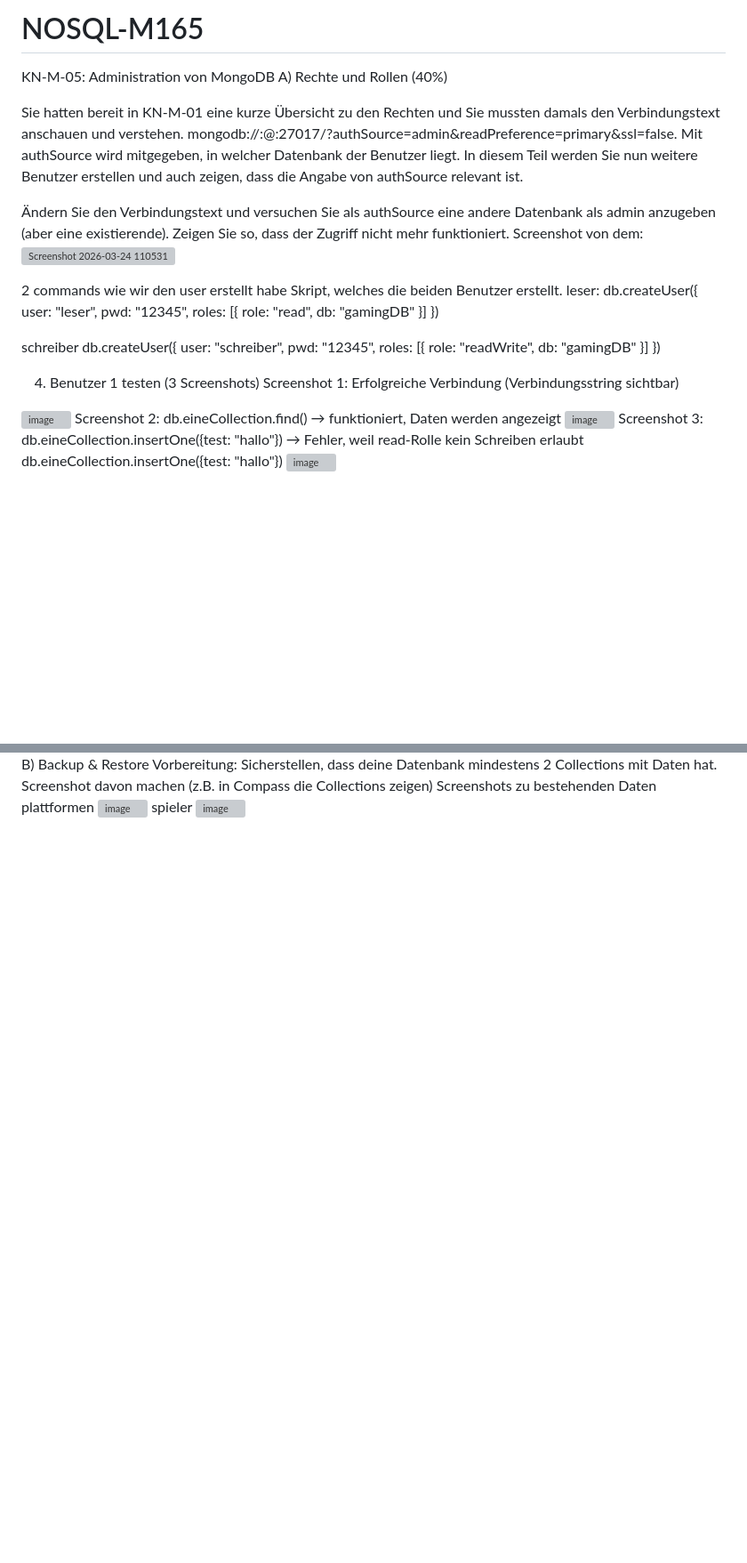
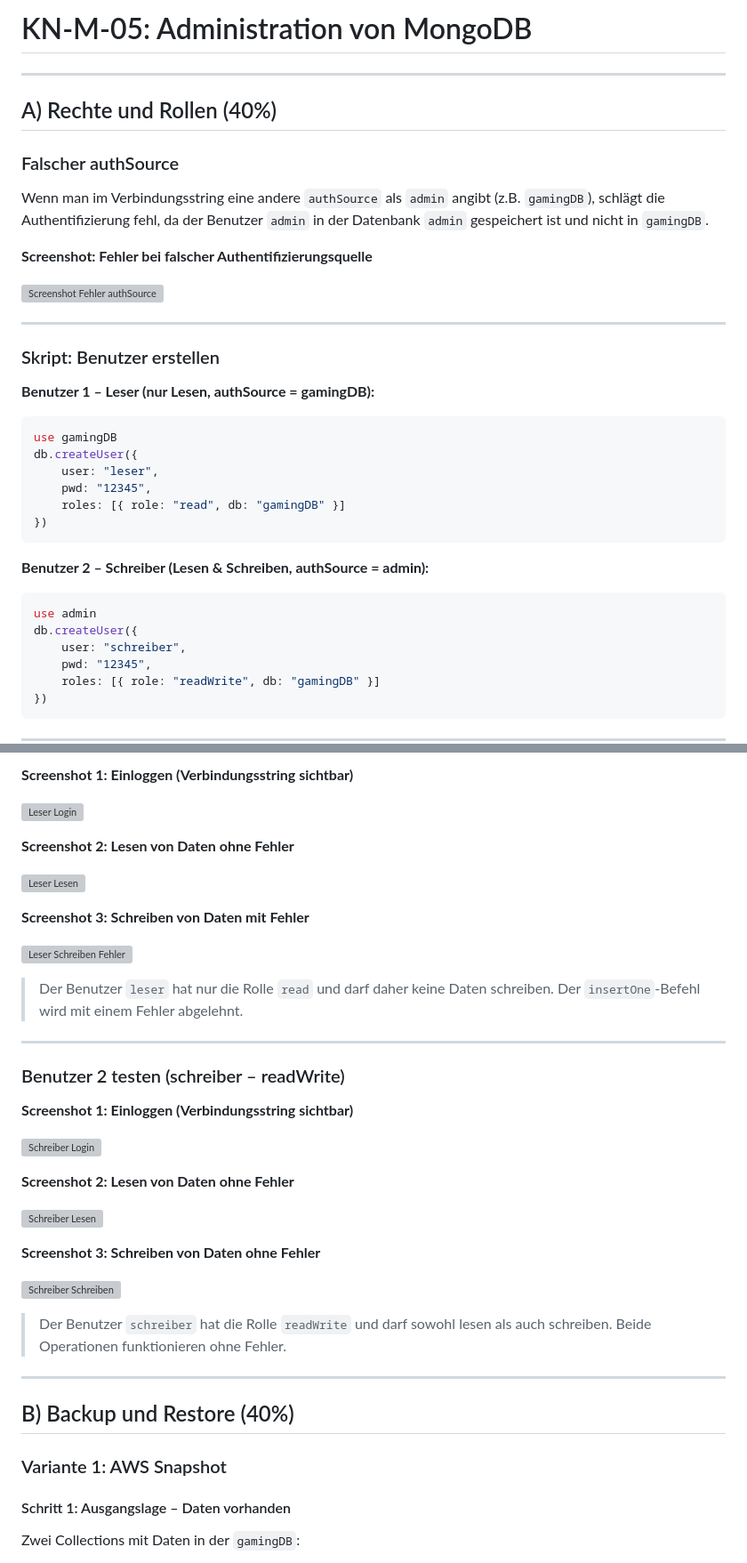
Before and after one commit to David-Tarlos/NOSQL-M165, a Markdown page: KN-M-05/README - Kopie.md, 2 parts joined by grey strips. Shown at 89% size. Drawn GitHub-style; blank space fills up the shorter version; grey boxes are pictures that could not be loaded.

````diff
--- a/KN-M-05/README - Kopie.md
+++ b/KN-M-05/README - Kopie.md
@@ -1,37 +1,42 @@
-# NOSQL-M165
+# KN-M-05: Administration von MongoDB
 
-KN-M-05: Administration von MongoDB
-A) Rechte und Rollen (40%)
+---
 
-Sie hatten bereit in KN-M-01 eine kurze Übersicht zu den Rechten und Sie mussten damals den Verbindungstext anschauen und verstehen. mongodb://<IhrBenutzer>:<IhrPasswort>@<IhreIp>:27017/?authSource=admin&readPreference=primary&ssl=false.
-Mit authSource wird mitgegeben, in welcher Datenbank der Benutzer liegt. In diesem Teil werden Sie nun weitere Benutzer erstellen und auch zeigen, dass die Angabe von authSource relevant ist.
+## A) Rechte und Rollen (40%)
 
-Ändern Sie den Verbindungstext und versuchen Sie als authSource eine andere Datenbank als admin anzugeben (aber eine existierende). Zeigen Sie so, dass der Zugriff nicht mehr funktioniert.
-Screenshot von dem:
-<img width="497" height="83" alt="Screenshot 2026-03-24 110531" src="https://github.com/user-attachments/assets/d5274ef7-0eed-4661-b1c2-e566f0eb797e" />
+### Falscher authSource
 
-2 commands wie wir den user erstellt habe
-Skript, welches die beiden Benutzer erstellt.
-leser:
+Wenn man im Verbindungsstring eine andere `authSource` als `admin` angibt (z.B. `gamingDB`), schlägt die Authentifizierung fehl, da der Benutzer `admin` in der Datenbank `admin` gespeichert ist und nicht in `gamingDB`.
+
+**Screenshot: Fehler bei falscher Authentifizierungsquelle**
+
+![Screenshot Fehler authSource](https://github.com/user-attachments/assets/d5274ef7-0eed-4661-b1c2-e566f0eb797e)
+
+---
+
+### Skript: Benutzer erstellen
+
+**Benutzer 1 – Leser (nur Lesen, authSource = gamingDB):**
+
+```js
+use gamingDB
 db.createUser({
     user: "leser",
     pwd: "12345",
     roles: [{ role: "read", db: "gamingDB" }]
-  })
+})
+```
 
-schreiber
+**Benutzer 2 – Schreiber (Lesen & Schreiben, authSource = admin):**
+
+```js
+use admin
 db.createUser({
     user: "schreiber",
     pwd: "12345",
     roles: [{ role: "readWrite", db: "gamingDB" }]
-  })
+})
+```
 
-  4. Benutzer 1 testen (3 Screenshots)
-   Screenshot 1: Erfolgreiche Verbindung (Verbindungsstring sichtbar)
-<img width="337" height="81" alt="image" src="https://github.com/user-attachments/assets/12c831d7-87d0-4289-ad18-0e3240e19df1" />
-Screenshot 2: db.eineCollection.find() → funktioniert, Daten werden angezeigt
-<img width="571" height="397" alt="image" src="https://github.com/user-attachments/assets/cc2defb4-8a6a-46ba-b35b-a1de8c160efa" />
-Screenshot 3: db.eineCollection.insertOne({test: "hallo"}) → Fehler, weil read-Rolle kein Schreiben erlaubt
-db.eineCollection.insertOne({test: "hallo"})
-<img width="844" height="99" alt="image" src="https://github.com/user-attachments/assets/171be56c-d46c-4015-8e6d-f51d5afb9130" />
+---
 
@@ -45,8 +44,43 @@ Screenshot 3: db.eineCollection.insertOne({test: "hallo"}) → funktioniert eben
 
-B) Backup & Restore
-Vorbereitung: Sicherstellen, dass deine Datenbank mindestens 2 Collections mit Daten hat. Screenshot davon machen (z.B. in Compass die Collections zeigen)
-Screenshots zu bestehenden Daten
-plattformen
-<img width="880" height="883" alt="image" src="https://github.com/user-attachments/assets/a42f1a21-ced8-4c10-ab89-1ee111093a67" />
-spieler
-<img width="1474" height="909" alt="image" src="https://github.com/user-attachments/assets/19775793-7031-48d7-8b57-e637ac98ce10" />
+**Screenshot 1: Einloggen (Verbindungsstring sichtbar)**
+
+![Leser Login](https://github.com/user-attachments/assets/12c831d7-87d0-4289-ad18-0e3240e19df1)
+
+**Screenshot 2: Lesen von Daten ohne Fehler**
+
+![Leser Lesen](https://github.com/user-attachments/assets/cc2defb4-8a6a-46ba-b35b-a1de8c160efa)
+
+**Screenshot 3: Schreiben von Daten mit Fehler**
+
+![Leser Schreiben Fehler](https://github.com/user-attachments/assets/171be56c-d46c-4015-8e6d-f51d5afb9130)
+
+> Der Benutzer `leser` hat nur die Rolle `read` und darf daher keine Daten schreiben. Der `insertOne`-Befehl wird mit einem Fehler abgelehnt.
+
+---
+
+### Benutzer 2 testen (schreiber – readWrite)
+
+**Screenshot 1: Einloggen (Verbindungsstring sichtbar)**
+
+![Schreiber Login](https://github.com/user-attachments/assets/ba3b2504-9c57-4db7-86ba-917c7e3d924a)
+
+**Screenshot 2: Lesen von Daten ohne Fehler**
+
+![Schreiber Lesen](https://github.com/user-attachments/assets/62a26f2a-fa3e-470f-9291-1a8b4fa4cf05)
+
+**Screenshot 3: Schreiben von Daten ohne Fehler**
+
+![Schreiber Schreiben](https://github.com/user-attachments/assets/b64d3d16-2c1a-4fd5-b294-ffdd01e0cf86)
+
+> Der Benutzer `schreiber` hat die Rolle `readWrite` und darf sowohl lesen als auch schreiben. Beide Operationen funktionieren ohne Fehler.
+
+---
+
+## B) Backup und Restore (40%)
+
+### Variante 1: AWS Snapshot
+
+#### Schritt 1: Ausgangslage – Daten vorhanden
+
+Zwei Collections mit Daten in der `gamingDB`:
+
````
Also changed, not shown: other parts of KN-M-05/README - Kopie.md (+145 -7 lines).
